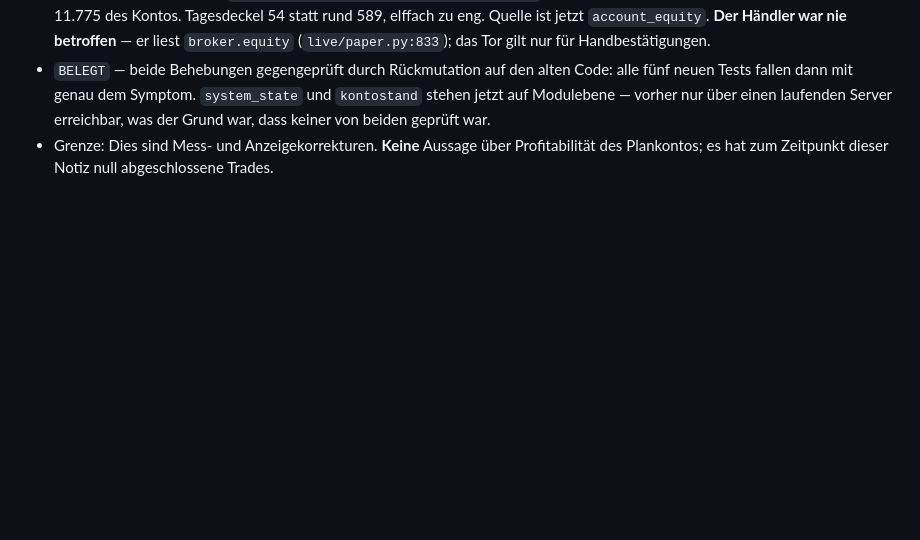
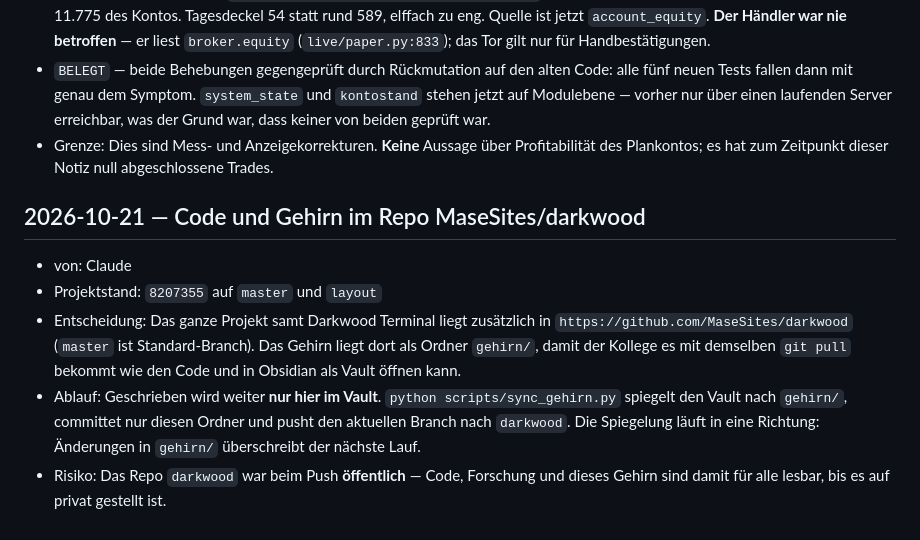
Before and after one commit to MaseSites/darkwood, a Markdown page: gehirn/05 Projekt/📜 Verlauf & Entscheidungen.md, the part around one of its changes. Drawn GitHub-style; blank space fills up the shorter version.

Commit message:
Gehirn: Stand des Obsidian-Vaults

```diff
--- a/gehirn/05 Projekt/📜 Verlauf & Entscheidungen.md
+++ b/gehirn/05 Projekt/📜 Verlauf & Entscheidungen.md
@@ -62,3 +62,18 @@ tags: [verlauf, entscheidungen]
   der Grund war, dass keiner von beiden geprüft war.
 - Grenze: Dies sind Mess- und Anzeigekorrekturen. **Keine** Aussage über Profitabilität
   des Plankontos; es hat zum Zeitpunkt dieser Notiz null abgeschlossene Trades.
+
+## 2026-10-21 — Code und Gehirn im Repo MaseSites/darkwood
+
+- von: Claude
+- Projektstand: `8207355` auf `master` und `layout`
+- Entscheidung: Das ganze Projekt samt Darkwood Terminal liegt zusätzlich in
+  `https://github.com/MaseSites/darkwood` (`master` ist Standard-Branch). Das Gehirn
+  liegt dort als Ordner `gehirn/`, damit der Kollege es mit demselben `git pull` bekommt
+  wie den Code und in Obsidian als Vault öffnen kann.
+- Ablauf: Geschrieben wird weiter **nur hier im Vault**. `python scripts/sync_gehirn.py`
+  spiegelt den Vault nach `gehirn/`, committet nur diesen Ordner und pusht den aktuellen
+  Branch nach `darkwood`. Die Spiegelung läuft in eine Richtung: Änderungen in `gehirn/`
+  überschreibt der nächste Lauf.
+- Risiko: Das Repo `darkwood` war beim Push **öffentlich** — Code, Forschung und dieses
+  Gehirn sind damit für alle lesbar, bis es auf privat gestellt ist.
```
Also changed, not shown: other parts of gehirn/05 Projekt/📜 Verlauf & Entscheidungen.md (+1 -1 lines).
